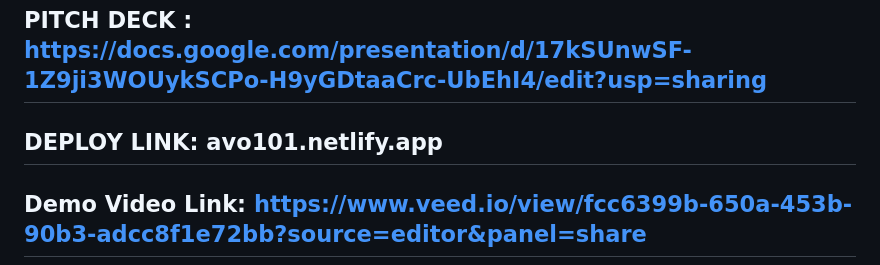
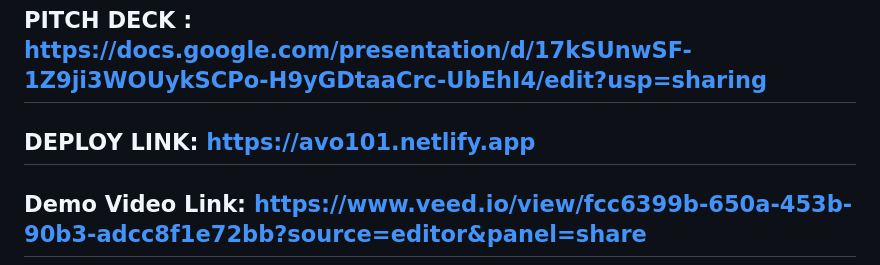
Before and after one commit to org-cyber/Avo, a Markdown page: README.md, the part around the change. Rendered like a GitHub page.

Commit message:
now clickable link

```diff
--- a/README.md
+++ b/README.md
@@ -225,7 +225,7 @@ This project is open source and available under the MIT License.
 5. Submit a pull request
 
 ## PITCH DECK : https://docs.google.com/presentation/d/17kSUnwSF-1Z9ji3WOUykSCPo-H9yGDtaaCrc-UbEhI4/edit?usp=sharing
-## DEPLOY LINK: avo101.netlify.app
+## DEPLOY LINK: https://avo101.netlify.app
 ## Demo Video Link: https://www.veed.io/view/fcc6399b-650a-453b-90b3-adcc8f1e72bb?source=editor&panel=share
 
 **Built with ❤️ for the decentralized web**
```
